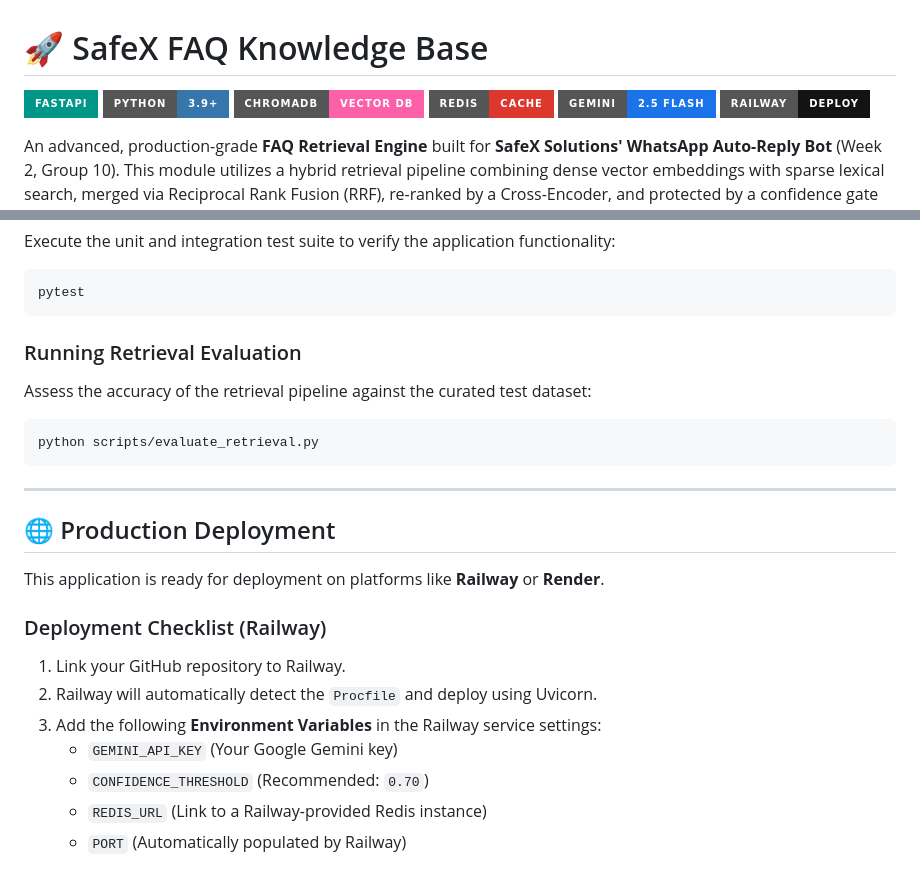
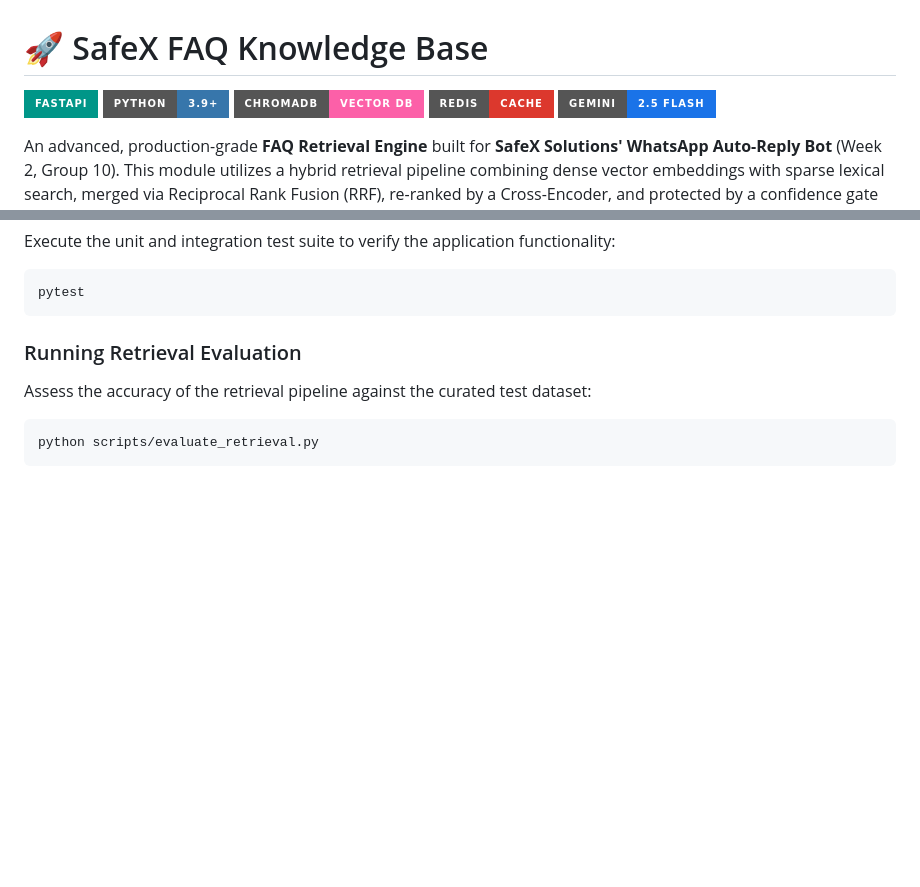
Before and after one commit to DevAzan786/safex-whatsapp-assistant, a Markdown page: README.md, 2 parts joined by grey strips. GitHub-like rendering; badges without logos; blank space fills up the shorter version.

Commit message:
docs: remove deployment section from README

````diff
--- a/README.md
+++ b/README.md
@@ -5,7 +5,6 @@
 [![ChromaDB](https://img.shields.io/badge/ChromaDB-Vector_DB-FC60A8?style=for-the-badge)](https://www.trychroma.com/)
 [![Redis](https://img.shields.io/badge/Redis-Cache-DC382D?style=for-the-badge&logo=redis&logoColor=white)](https://redis.io/)
 [![Gemini](https://img.shields.io/badge/Gemini-2.5_Flash-1A73E8?style=for-the-badge&logo=google&logoColor=white)](https://deepmind.google/technologies/gemini/)
-[![Railway](https://img.shields.io/badge/Railway-Deploy-131313?style=for-the-badge&logo=railway&logoColor=white)](https://railway.app/)
 
 An advanced, production-grade **FAQ Retrieval Engine** built for **SafeX Solutions' WhatsApp Auto-Reply Bot** (Week 2, Group 10). This module utilizes a hybrid retrieval pipeline combining dense vector embeddings with sparse lexical search, merged via Reciprocal Rank Fusion (RRF), re-ranked by a Cross-Encoder, and protected by a confidence gate to ensure zero-hallucination auto-replies.
 
@@ -193,18 +192,3 @@ Assess the accuracy of the retrieval pipeline against the curated test dataset:
 ```bash
 python scripts/evaluate_retrieval.py
 ```
-
----
-
-## 🌐 Production Deployment
-
-This application is ready for deployment on platforms like **Railway** or **Render**.
-
-### Deployment Checklist (Railway)
-1. Link your GitHub repository to Railway.
-2. Railway will automatically detect the `Procfile` and deploy using Uvicorn.
-3. Add the following **Environment Variables** in the Railway service settings:
-   *   `GEMINI_API_KEY` (Your Google Gemini key)
-   *   `CONFIDENCE_THRESHOLD` (Recommended: `0.70`)
-   *   `REDIS_URL` (Link to a Railway-provided Redis instance)
-   *   `PORT` (Automatically populated by Railway)
````
